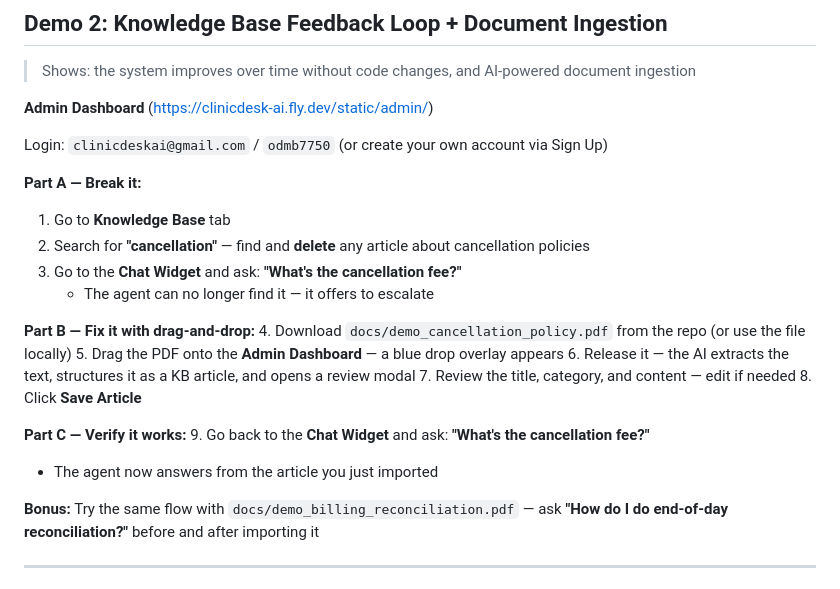
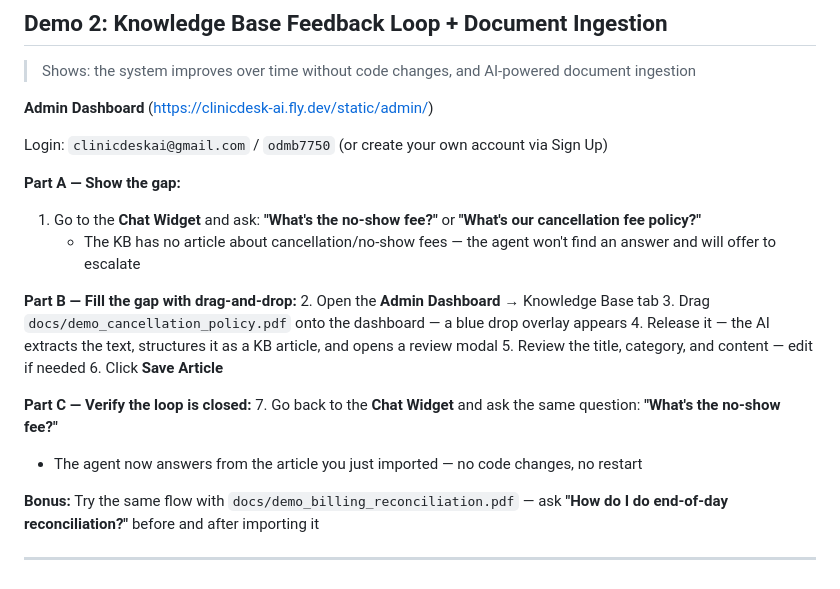
Before and after one commit to OscarMarulanda/clinicdesk-ai, a Markdown page: docs/DEMO_SCRIPT.md, the part around the change. Drawn GitHub-style.

Commit message:
Fix demo script: show gap first, no delete needed

```diff
--- a/docs/DEMO_SCRIPT.md
+++ b/docs/DEMO_SCRIPT.md
@@ -41,22 +41,20 @@
 
 Login: `clinicdeskai@gmail.com` / `odmb7750` (or create your own account via Sign Up)
 
-**Part A — Break it:**
-1. Go to **Knowledge Base** tab
-2. Search for **"cancellation"** — find and **delete** any article about cancellation policies
-3. Go to the **Chat Widget** and ask: **"What's the cancellation fee?"**
-   - The agent can no longer find it — it offers to escalate
+**Part A — Show the gap:**
+1. Go to the **Chat Widget** and ask: **"What's the no-show fee?"** or **"What's our cancellation fee policy?"**
+   - The KB has no article about cancellation/no-show fees — the agent won't find an answer and will offer to escalate
 
-**Part B — Fix it with drag-and-drop:**
-4. Download `docs/demo_cancellation_policy.pdf` from the repo (or use the file locally)
-5. Drag the PDF onto the **Admin Dashboard** — a blue drop overlay appears
-6. Release it — the AI extracts the text, structures it as a KB article, and opens a review modal
-7. Review the title, category, and content — edit if needed
-8. Click **Save Article**
+**Part B — Fill the gap with drag-and-drop:**
+2. Open the **Admin Dashboard** → Knowledge Base tab
+3. Drag `docs/demo_cancellation_policy.pdf` onto the dashboard — a blue drop overlay appears
+4. Release it — the AI extracts the text, structures it as a KB article, and opens a review modal
+5. Review the title, category, and content — edit if needed
+6. Click **Save Article**
 
-**Part C — Verify it works:**
-9. Go back to the **Chat Widget** and ask: **"What's the cancellation fee?"**
-   - The agent now answers from the article you just imported
+**Part C — Verify the loop is closed:**
+7. Go back to the **Chat Widget** and ask the same question: **"What's the no-show fee?"**
+   - The agent now answers from the article you just imported — no code changes, no restart
 
 **Bonus:** Try the same flow with `docs/demo_billing_reconciliation.pdf` — ask **"How do I do end-of-day reconciliation?"** before and after importing it
 
```
